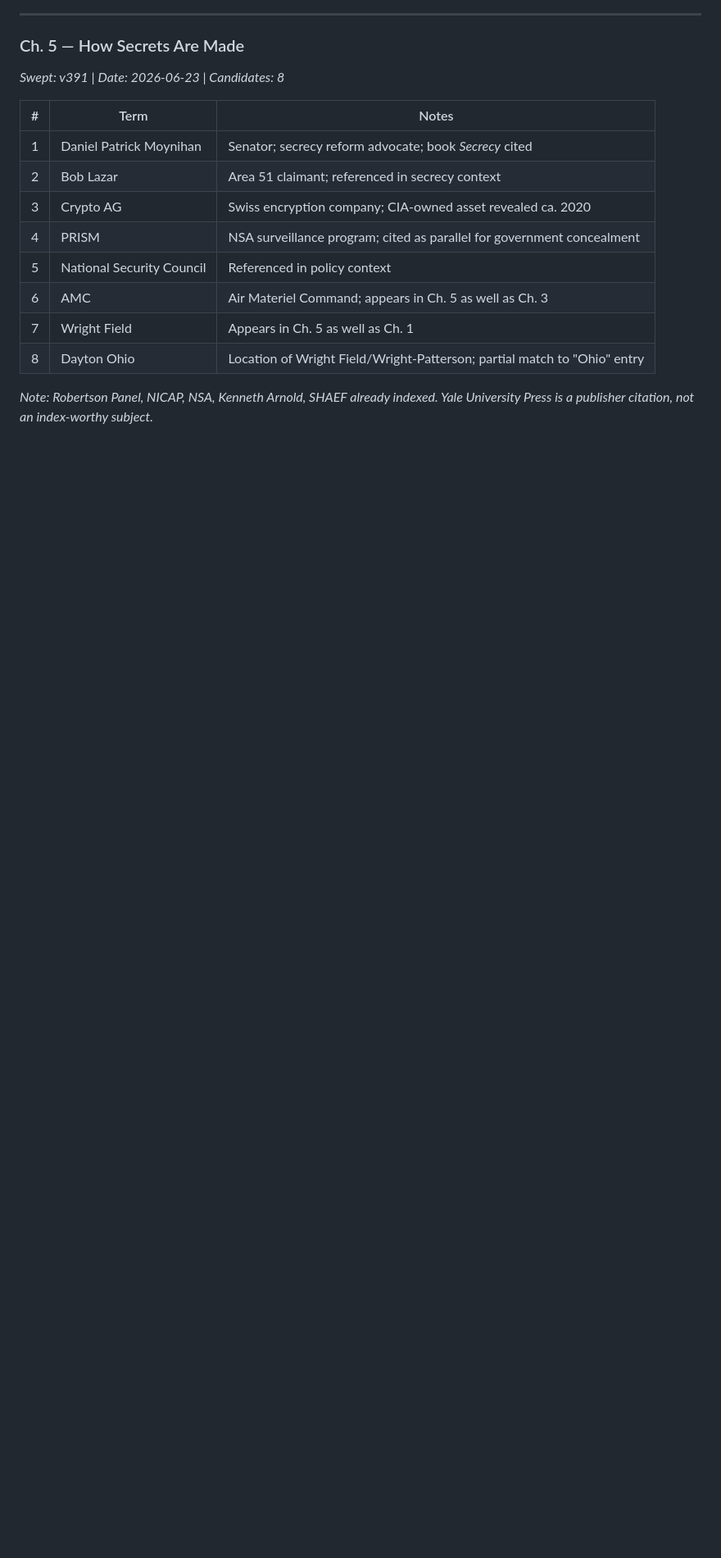
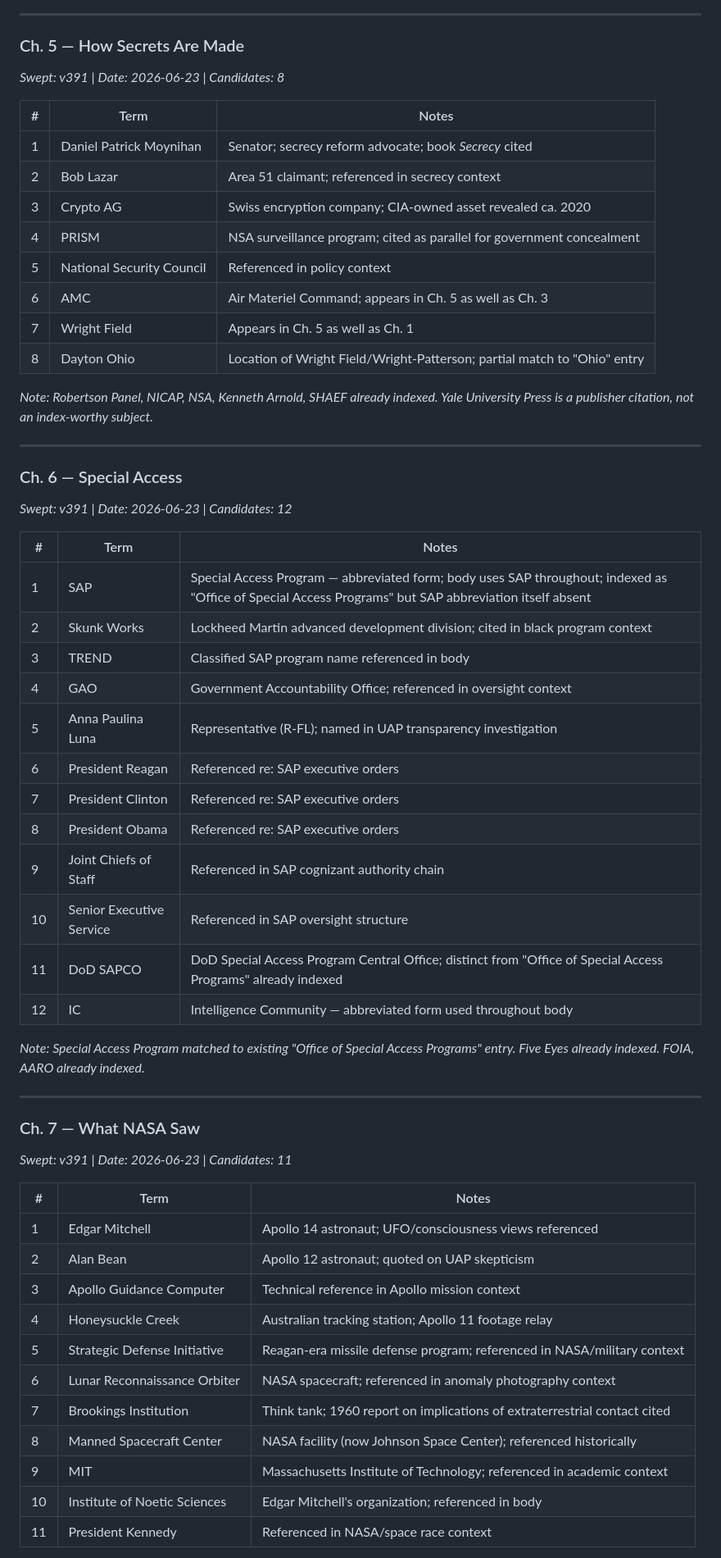
Before and after one commit to brownd11-a11y/oc-hub, a Markdown page: index_audit.md, the part around one of its changes. Shown at 82% size. Drawn GitHub-style; blank space fills up the shorter version.

```diff
--- a/index_audit.md
+++ b/index_audit.md
@@ -195,3 +195,48 @@ Swept Introduction and Ch. 1–5 (Part I). Master v391. Verification run against
 | 8 | Dayton Ohio | Location of Wright Field/Wright-Patterson; partial match to "Ohio" entry |
 
 *Note: Robertson Panel, NICAP, NSA, Kenneth Arnold, SHAEF already indexed. Yale University Press is a publisher citation, not an index-worthy subject.*
+
+
+---
+
+### Ch. 6 — Special Access
+
+*Swept: v391 | Date: 2026-06-23 | Candidates: 12*
+
+| # | Term | Notes |
+|---|---|---|
+| 1 | SAP | Special Access Program — abbreviated form; body uses SAP throughout; indexed as "Office of Special Access Programs" but SAP abbreviation itself absent |
+| 2 | Skunk Works | Lockheed Martin advanced development division; cited in black program context |
+| 3 | TREND | Classified SAP program name referenced in body |
+| 4 | GAO | Government Accountability Office; referenced in oversight context |
+| 5 | Anna Paulina Luna | Representative (R-FL); named in UAP transparency investigation |
+| 6 | President Reagan | Referenced re: SAP executive orders |
+| 7 | President Clinton | Referenced re: SAP executive orders |
+| 8 | President Obama | Referenced re: SAP executive orders |
+| 9 | Joint Chiefs of Staff | Referenced in SAP cognizant authority chain |
+| 10 | Senior Executive Service | Referenced in SAP oversight structure |
+| 11 | DoD SAPCO | DoD Special Access Program Central Office; distinct from "Office of Special Access Programs" already indexed |
+| 12 | IC | Intelligence Community — abbreviated form used throughout body |
+
+*Note: Special Access Program matched to existing "Office of Special Access Programs" entry. Five Eyes already indexed. FOIA, AARO already indexed.*
+
+---
+
+### Ch. 7 — What NASA Saw
+
+*Swept: v391 | Date: 2026-06-23 | Candidates: 11*
+
+| # | Term | Notes |
+|---|---|---|
+| 1 | Edgar Mitchell | Apollo 14 astronaut; UFO/consciousness views referenced |
+| 2 | Alan Bean | Apollo 12 astronaut; quoted on UAP skepticism |
+| 3 | Apollo Guidance Computer | Technical reference in Apollo mission context |
+| 4 | Honeysuckle Creek | Australian tracking station; Apollo 11 footage relay |
+| 5 | Strategic Defense Initiative | Reagan-era missile defense program; referenced in NASA/military context |
+| 6 | Lunar Reconnaissance Orbiter | NASA spacecraft; referenced in anomaly photography context |
+| 7 | Brookings Institution | Think tank; 1960 report on implications of extraterrestrial contact cited |
+| 8 | Manned Spacecraft Center | NASA facility (now Johnson Space Center); referenced historically |
+| 9 | MIT | Massachusetts Institute of Technology; referenced in academic context |
+| 10 | Institute of Noetic Sciences | Edgar Mitchell's organization; referenced in body |
+| 11 | President Kennedy | Referenced in NASA/space race context |
+
```
Also changed, not shown: other parts of index_audit.md (+50 -4 lines).
